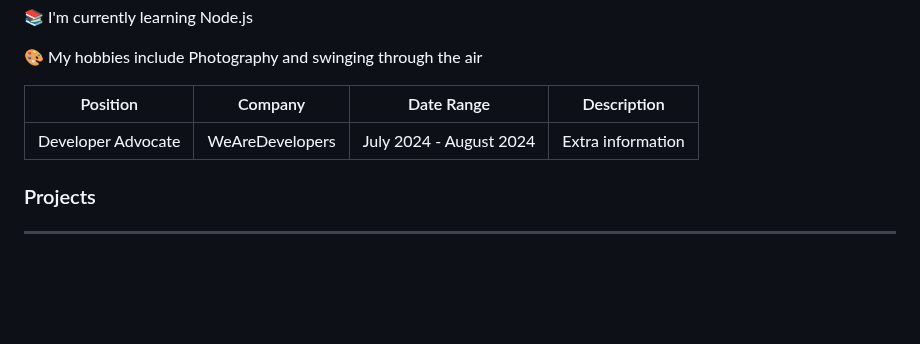
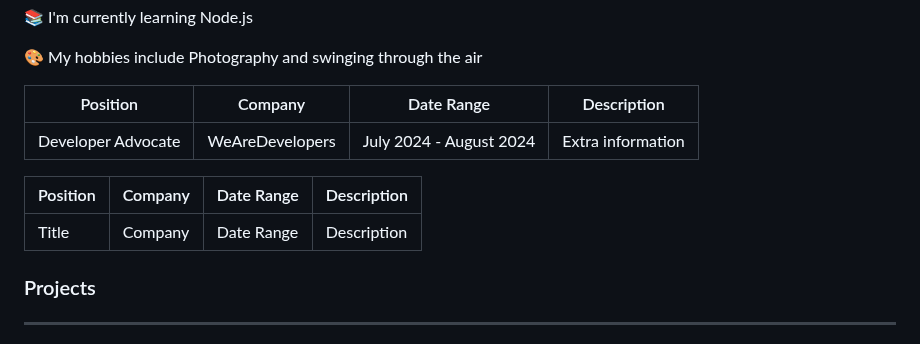
Before and after one commit to danielcranney/danielcranney, a Markdown page: README.md, the part around the change. Rendered like a GitHub page; blank space fills up the shorter version.

Commit message:
Update profile README

```diff
--- a/README.md
+++ b/README.md
@@ -51,6 +51,10 @@
 | ------------- | ------------- | ------------- | ------------- |
 | Developer Advocate | WeAreDevelopers | July 2024 - August 2024 | Extra information |
 
+| Position | Company | Date Range | Description |
+| ------------- | ------------- | ------------- | ------------- |
+| Title | Company | Date Range | Description |
+
 ### Projects
 
 ---
```
